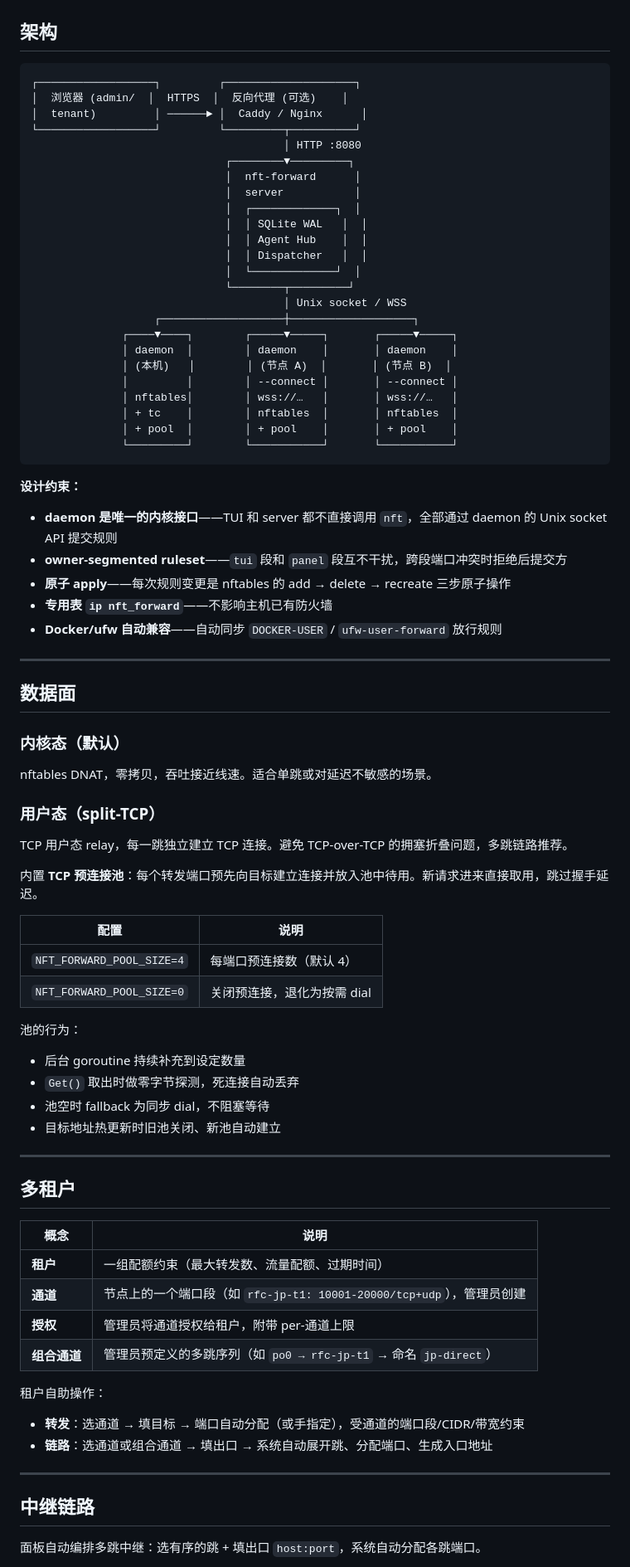
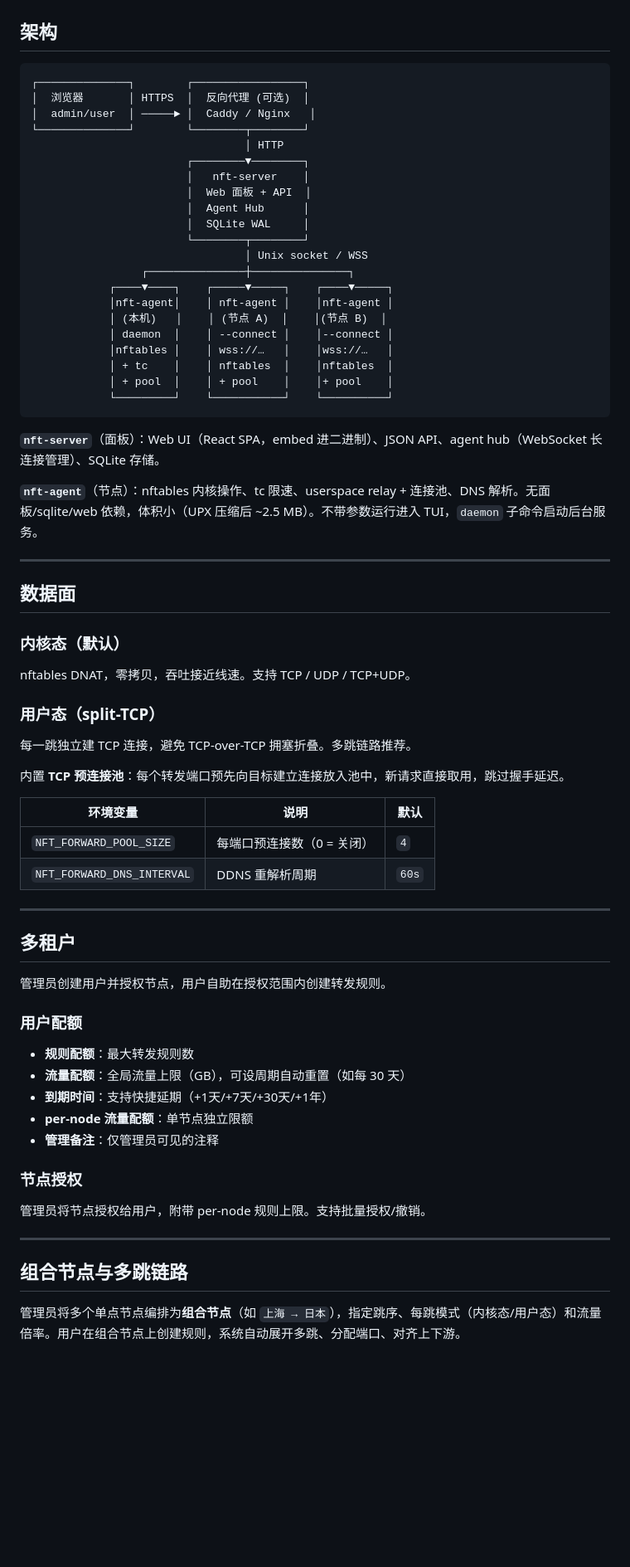
Before and after one commit to xjetry/nft-forward, a Markdown page: README.md, the part around one of its changes. Shown at 83% size. Drawn GitHub-style; blank space fills up the shorter version.

Commit message:
docs: rewrite README to match current dual-binary architecture and features

````diff
--- a/README.md
+++ b/README.md
@@ -56,39 +51,32 @@ curl -fsSL https://raw.githubusercontent.com/xjetry/nft-forward/main/install.sh
 ## 架构
 
 ```
-┌──────────────────┐         ┌────────────────────┐
-│  浏览器 (admin/  │  HTTPS  │  反向代理 (可选)    │
-│  tenant)         │ ──────► │  Caddy / Nginx      │
-└──────────────────┘         └─────────┬──────────┘
-                                       │ HTTP :8080
-                              ┌────────▼─────────┐
-                              │  nft-forward      │
-                              │  server           │
-                              │  ┌─────────────┐  │
-                              │  │ SQLite WAL   │  │
-                              │  │ Agent Hub    │  │
-                              │  │ Dispatcher   │  │
-                              │  └─────────────┘  │
-                              └────────┬─────────┘
-                                       │ Unix socket / WSS
-                   ┌───────────────────┼───────────────────┐
-              ┌────▼────┐        ┌─────▼─────┐       ┌─────▼─────┐
-              │ daemon  │        │ daemon    │       │ daemon    │
-              │ (本机)   │        │ (节点 A)  │       │ (节点 B)  │
-              │         │        │ --connect │       │ --connect │
-              │ nftables│        │ wss://…   │       │ wss://…   │
-              │ + tc    │        │ nftables  │       │ nftables  │
-              │ + pool  │        │ + pool    │       │ + pool    │
-              └─────────┘        └───────────┘       └───────────┘
+┌──────────────┐        ┌─────────────────┐
+│  浏览器       │ HTTPS  │  反向代理 (可选)  │
+│  admin/user  │ ─────► │  Caddy / Nginx   │
+└──────────────┘        └────────┬────────┘
+                                 │ HTTP
+                        ┌────────▼────────┐
+                        │   nft-server    │
+                        │  Web 面板 + API  │
+                        │  Agent Hub      │
+                        │  SQLite WAL     │
+                        └────────┬────────┘
+                                 │ Unix socket / WSS
+                 ┌───────────────┼───────────────┐
+            ┌────▼────┐    ┌─────▼─────┐    ┌────▼─────┐
+            │nft-agent│    │ nft-agent │    │nft-agent │
+            │ (本机)   │    │ (节点 A)  │    │(节点 B)  │
+            │ daemon  │    │ --connect │    │--connect │
+            │nftables │    │ wss://…   │    │wss://…   │
+            │ + tc    │    │ nftables  │    │nftables  │
+            │ + pool  │    │ + pool    │    │+ pool    │
+            └─────────┘    └───────────┘    └──────────┘
 ```
 
-**设计约束：**
+**`nft-server`**（面板）：Web UI（React SPA，embed 进二进制）、JSON API、agent hub（WebSocket 长连接管理）、SQLite 存储。
 
-- **daemon 是唯一的内核接口**——TUI 和 server 都不直接调用 `nft`，全部通过 daemon 的 Unix socket API 提交规则
-- **owner-segmented ruleset**——`tui` 段和 `panel` 段互不干扰，跨段端口冲突时拒绝后提交方
-- **原子 apply**——每次规则变更是 nftables 的 add → delete → recreate 三步原子操作
-- **专用表 `ip nft_forward`**——不影响主机已有防火墙
-- **Docker/ufw 自动兼容**——自动同步 `DOCKER-USER` / `ufw-user-forward` 放行规则
+**`nft-agent`**（节点）：nftables 内核操作、tc 限速、userspace relay + 连接池、DNS 解析。无面板/sqlite/web 依赖，体积小（UPX 压缩后 ~2.5 MB）。不带参数运行进入 TUI，`daemon` 子命令启动后台服务。
 
 ---
 
@@ -96,43 +84,40 @@ curl -fsSL https://raw.githubusercontent.com/xjetry/nft-forward/main/install.sh
 
 ### 内核态（默认）
 
-nftables DNAT，零拷贝，吞吐接近线速。适合单跳或对延迟不敏感的场景。
+nftables DNAT，零拷贝，吞吐接近线速。支持 TCP / UDP / TCP+UDP。
 
 ### 用户态（split-TCP）
 
-TCP 用户态 relay，每一跳独立建立 TCP 连接。避免 TCP-over-TCP 的拥塞折叠问题，多跳链路推荐。
+每一跳独立建 TCP 连接，避免 TCP-over-TCP 拥塞折叠。多跳链路推荐。
 
-内置 **TCP 预连接池**：每个转发端口预先向目标建立连接并放入池中待用。新请求进来直接取用，跳过握手延迟。
+内置 **TCP 预连接池**：每个转发端口预先向目标建立连接放入池中，新请求直接取用，跳过握手延迟。
 
-| 配置 | 说明 |
-|------|------|
-| `NFT_FORWARD_POOL_SIZE=4` | 每端口预连接数（默认 4） |
-| `NFT_FORWARD_POOL_SIZE=0` | 关闭预连接，退化为按需 dial |
-
-池的行为：
-- 后台 goroutine 持续补充到设定数量
-- `Get()` 取出时做零字节探测，死连接自动丢弃
-- 池空时 fallback 为同步 dial，不阻塞等待
-- 目标地址热更新时旧池关闭、新池自动建立
+| 环境变量 | 说明 | 默认 |
+|---------|------|------|
+| `NFT_FORWARD_POOL_SIZE` | 每端口预连接数（0 = 关闭） | `4` |
+| `NFT_FORWARD_DNS_INTERVAL` | DDNS 重解析周期 | `60s` |
 
 ---
 
 ## 多租户
 
-| 概念 | 说明 |
-|------|------|
-| **租户** | 一组配额约束（最大转发数、流量配额、过期时间） |
-| **通道** | 节点上的一个端口段（如 `rfc-jp-t1: 10001-20000/tcp+udp`），管理员创建 |
-| **授权** | 管理员将通道授权给租户，附带 per-通道上限 |
-| **组合通道** | 管理员预定义的多跳序列（如 `po0 → rfc-jp-t1` → 命名 `jp-direct`） |
+管理员创建用户并授权节点，用户自助在授权范围内创建转发规则。
 
-租户自助操作：
-- **转发**：选通道 → 填目标 → 端口自动分配（或手指定），受通道的端口段/CIDR/带宽约束
-- **链路**：选通道或组合通道 → 填出口 → 系统自动展开跳、分配端口、生成入口地址
+### 用户配额
+
+- **规则配额**：最大转发规则数
+- **流量配额**：全局流量上限（GB），可设周期自动重置（如每 30 天）
+- **到期时间**：支持快捷延期（+1天/+7天/+30天/+1年）
+- **per-node 流量配额**：单节点独立限额
+- **管理备注**：仅管理员可见的注释
+
+### 节点授权
+
+管理员将节点授权给用户，附带 per-node 规则上限。支持批量授权/撤销。
 
 ---
 
-## 中继链路
+## 组合节点与多跳链路
 
-面板自动编排多跳中继：选有序的跳 + 填出口 `host:port`，系统自动分配各跳端口。
+管理员将多个单点节点编排为**组合节点**（如 `上海 → 日本`），指定跳序、每跳模式（内核态/用户态）和流量倍率。用户在组合节点上创建规则，系统自动展开多跳、分配端口、对齐上下游。
 
````
Also changed, not shown: other parts of README.md (+111 -63 lines).
